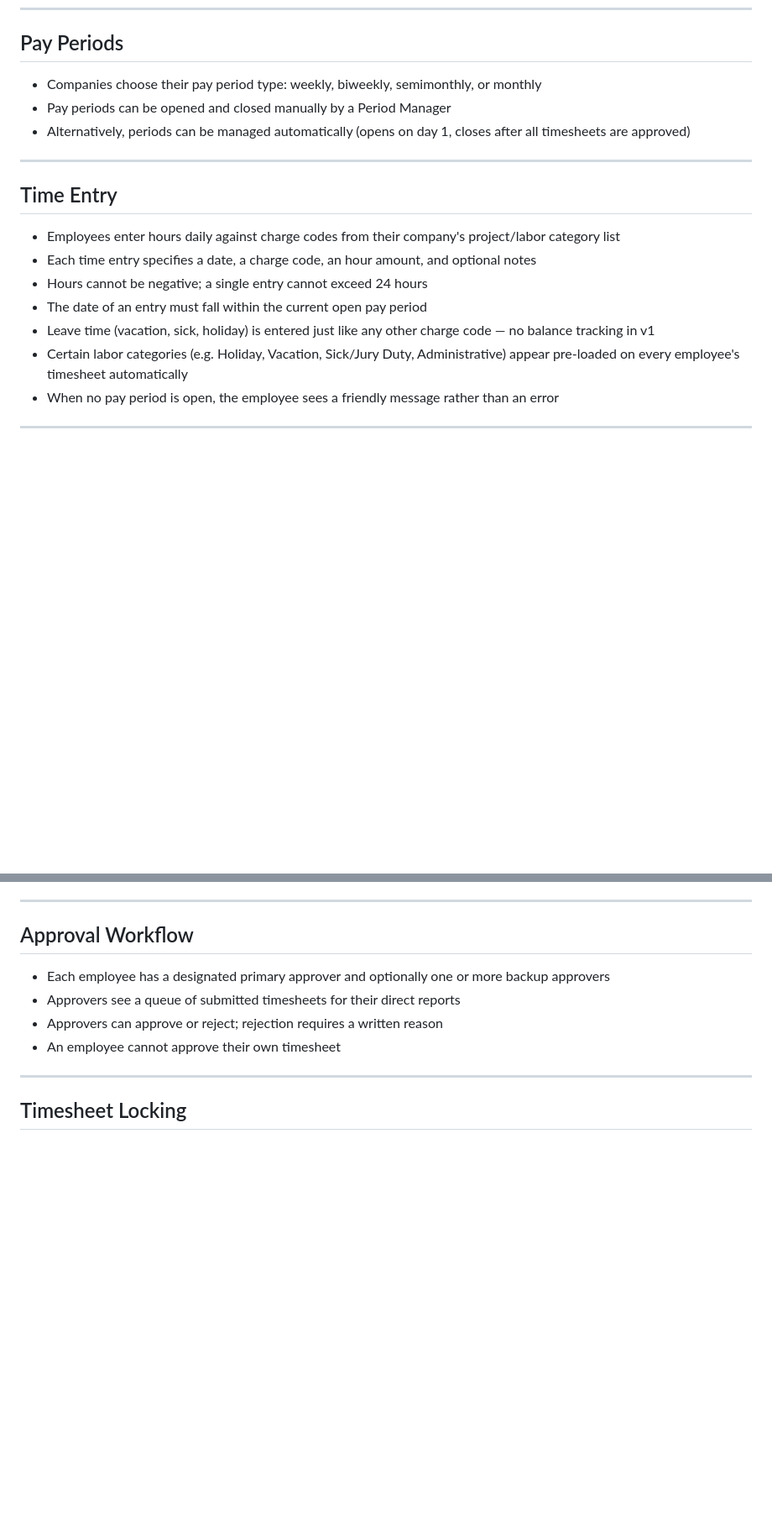
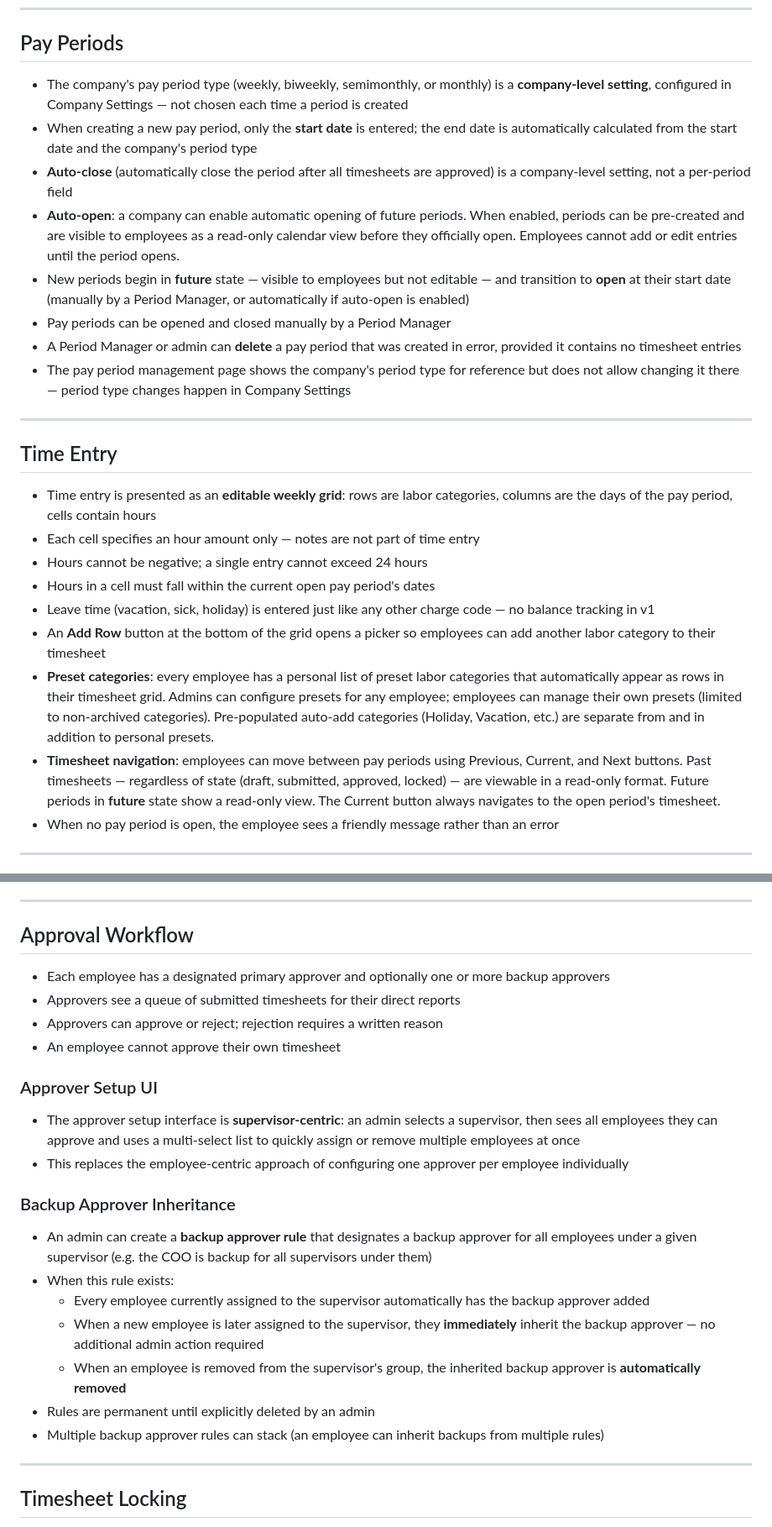
Before and after one commit to IdeaMind/timecomply, a Markdown page: docs/system-spec.md, 2 parts joined by grey strips. Shown at 84% size. GitHub-like rendering; blank space fills up the shorter version.

Commit message:
docs: update system spec with UX overhaul requirements (issue #46)
Captures new product requirements for: editable time entry grid, timesheet
navigation, employee preset categories, supervisor-centric approver setup,
backup approver inheritance rules, pay period as company setting with
calculated end dates, future period state, auto-open, period delete,
project delete, and corrected edit-redirect behavior.

Co-Authored-By: Claude Sonnet 4.6 <noreply@anthropic.com>

```diff
--- a/docs/system-spec.md
+++ b/docs/system-spec.md
@@ -96,20 +97,27 @@ Total Labor Hours
 
 ## Pay Periods
 
-- Companies choose their pay period type: weekly, biweekly, semimonthly, or monthly
+- The company's pay period type (weekly, biweekly, semimonthly, or monthly) is a **company-level setting**, configured in Company Settings — not chosen each time a period is created
+- When creating a new pay period, only the **start date** is entered; the end date is automatically calculated from the start date and the company's period type
+- **Auto-close** (automatically close the period after all timesheets are approved) is a company-level setting, not a per-period field
+- **Auto-open**: a company can enable automatic opening of future periods. When enabled, periods can be pre-created and are visible to employees as a read-only calendar view before they officially open. Employees cannot add or edit entries until the period opens.
+- New periods begin in **future** state — visible to employees but not editable — and transition to **open** at their start date (manually by a Period Manager, or automatically if auto-open is enabled)
 - Pay periods can be opened and closed manually by a Period Manager
-- Alternatively, periods can be managed automatically (opens on day 1, closes after all timesheets are approved)
+- A Period Manager or admin can **delete** a pay period that was created in error, provided it contains no timesheet entries
+- The pay period management page shows the company's period type for reference but does not allow changing it there — period type changes happen in Company Settings
 
 ---
 
 ## Time Entry
 
-- Employees enter hours daily against charge codes from their company's project/labor category list
-- Each time entry specifies a date, a charge code, an hour amount, and optional notes
+- Time entry is presented as an **editable weekly grid**: rows are labor categories, columns are the days of the pay period, cells contain hours
+- Each cell specifies an hour amount only — notes are not part of time entry
 - Hours cannot be negative; a single entry cannot exceed 24 hours
-- The date of an entry must fall within the current open pay period
+- Hours in a cell must fall within the current open pay period's dates
 - Leave time (vacation, sick, holiday) is entered just like any other charge code — no balance tracking in v1
-- Certain labor categories (e.g. Holiday, Vacation, Sick/Jury Duty, Administrative) appear pre-loaded on every employee's timesheet automatically
+- An **Add Row** button at the bottom of the grid opens a picker so employees can add another labor category to their timesheet
+- **Preset categories**: every employee has a personal list of preset labor categories that automatically appear as rows in their timesheet grid. Admins can configure presets for any employee; employees can manage their own presets (limited to non-archived categories). Pre-populated auto-add categories (Holiday, Vacation, etc.) are separate from and in addition to personal presets.
+- **Timesheet navigation**: employees can move between pay periods using Previous, Current, and Next buttons. Past timesheets — regardless of state (draft, submitted, approved, locked) — are viewable in a read-only format. Future periods in **future** state show a read-only view. The Current button always navigates to the open period's timesheet.
 - When no pay period is open, the employee sees a friendly message rather than an error
 
 ---
@@ -138,6 +146,21 @@ Total Labor Hours
 - Approvers see a queue of submitted timesheets for their direct reports
 - Approvers can approve or reject; rejection requires a written reason
 - An employee cannot approve their own timesheet
+
+### Approver Setup UI
+
+- The approver setup interface is **supervisor-centric**: an admin selects a supervisor, then sees all employees they can approve and uses a multi-select list to quickly assign or remove multiple employees at once
+- This replaces the employee-centric approach of configuring one approver per employee individually
+
+### Backup Approver Inheritance
+
+- An admin can create a **backup approver rule** that designates a backup approver for all employees under a given supervisor (e.g. the COO is backup for all supervisors under them)
+- When this rule exists:
+  - Every employee currently assigned to the supervisor automatically has the backup approver added
+  - When a new employee is later assigned to the supervisor, they **immediately** inherit the backup approver — no additional admin action required
+  - When an employee is removed from the supervisor's group, the inherited backup approver is **automatically removed**
+- Rules are permanent until explicitly deleted by an admin
+- Multiple backup approver rules can stack (an employee can inherit backups from multiple rules)
 
 ---
 
```
Also changed, not shown: other parts of docs/system-spec.md (+2 -1 lines).
